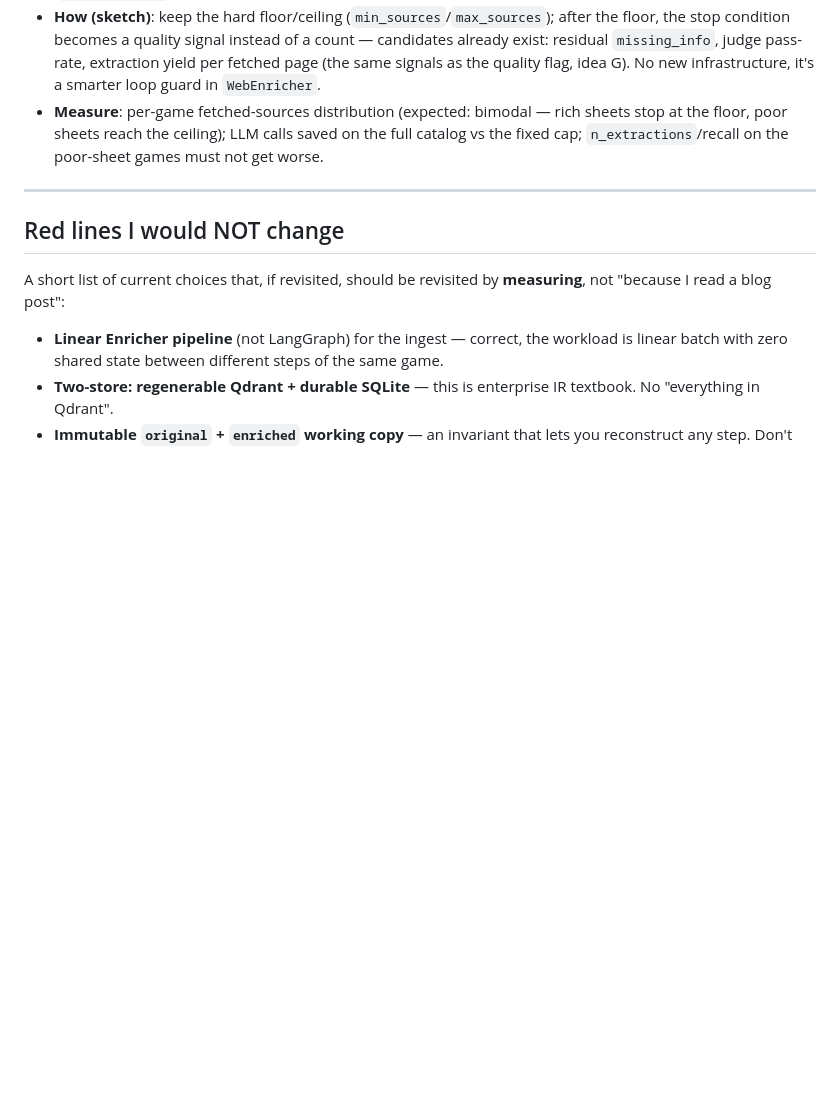
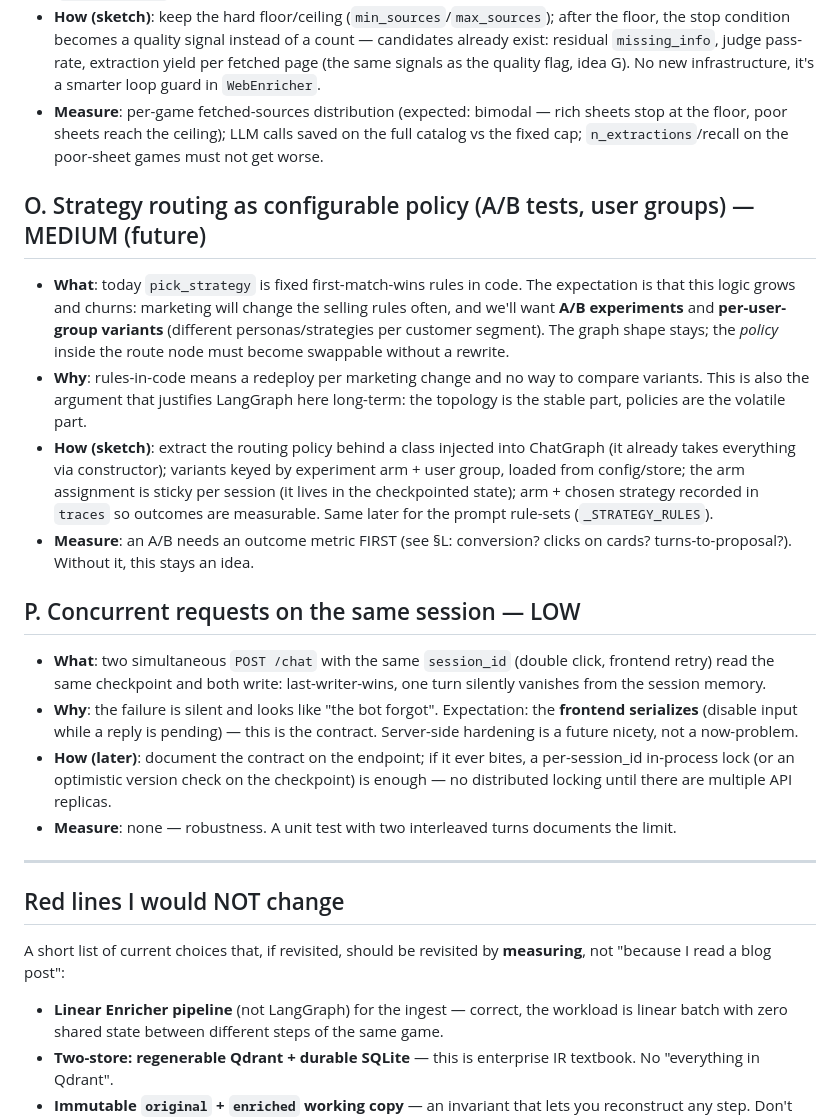
Before and after one commit to msporchia/board-game-rag-seller, a Markdown page: docs/idee.md, the part around the change. GitHub-like rendering; blank space fills up the shorter version.

Commit message:
Note chat evolution ideas: routing as configurable policy (A/B, user groups); same-session concurrency
docs/idee.md §O: pick_strategy stays deterministic but becomes an injected,
experiment-aware policy when marketing iteration / A/B tests / per-segment
personas arrive — the LangGraph topology is the stable part, policies the
volatile one. §P: concurrent same-session requests are the frontend's to
serialize; server-side guard noted as future hardening.

```diff
--- a/docs/idee.md
+++ b/docs/idee.md
@@ -210,6 +210,37 @@ context requires it; **LOW** = nice-to-have / when scaling.
   the floor, poor sheets reach the ceiling); LLM calls saved on the full catalog vs the fixed
   cap; `n_extractions`/recall on the poor-sheet games must not get worse.
 
+## O. Strategy routing as configurable policy (A/B tests, user groups) — MEDIUM (future)
+
+- **What**: today `pick_strategy` is fixed first-match-wins rules in code. The expectation is
+  that this logic grows and churns: marketing will change the selling rules often, and we'll
+  want **A/B experiments** and **per-user-group variants** (different personas/strategies per
+  customer segment). The graph shape stays; the *policy* inside the route node must become
+  swappable without a rewrite.
+- **Why**: rules-in-code means a redeploy per marketing change and no way to compare variants.
+  This is also the argument that justifies LangGraph here long-term: the topology is the stable
+  part, policies are the volatile part.
+- **How (sketch)**: extract the routing policy behind a class injected into ChatGraph (it
+  already takes everything via constructor); variants keyed by experiment arm + user group,
+  loaded from config/store; the arm assignment is sticky per session (it lives in the
+  checkpointed state); arm + chosen strategy recorded in `traces` so outcomes are measurable.
+  Same later for the prompt rule-sets (`_STRATEGY_RULES`).
+- **Measure**: an A/B needs an outcome metric FIRST (see §L: conversion? clicks on cards?
+  turns-to-proposal?). Without it, this stays an idea.
+
+## P. Concurrent requests on the same session — LOW
+
+- **What**: two simultaneous `POST /chat` with the same `session_id` (double click, frontend
+  retry) read the same checkpoint and both write: last-writer-wins, one turn silently vanishes
+  from the session memory.
+- **Why**: the failure is silent and looks like "the bot forgot". Expectation: the **frontend
+  serializes** (disable input while a reply is pending) — this is the contract. Server-side
+  hardening is a future nicety, not a now-problem.
+- **How (later)**: document the contract on the endpoint; if it ever bites, a per-session_id
+  in-process lock (or an optimistic version check on the checkpoint) is enough — no
+  distributed locking until there are multiple API replicas.
+- **Measure**: none — robustness. A unit test with two interleaved turns documents the limit.
+
 ---
 
 ## Red lines I would NOT change
```
